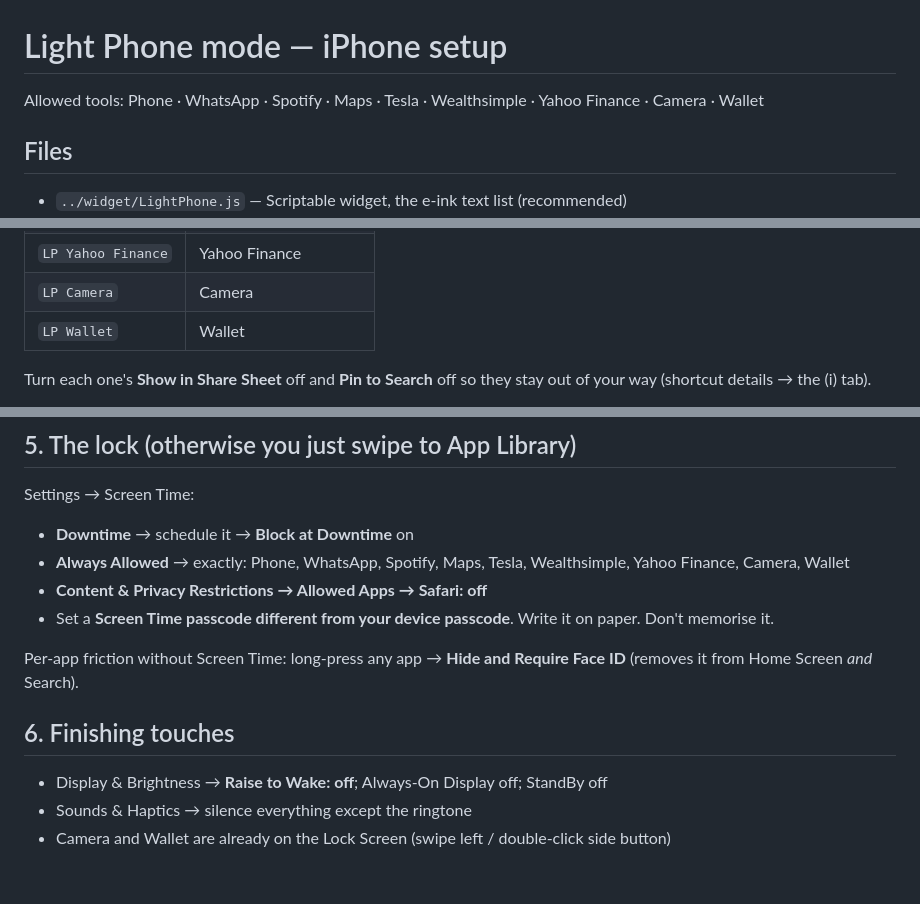
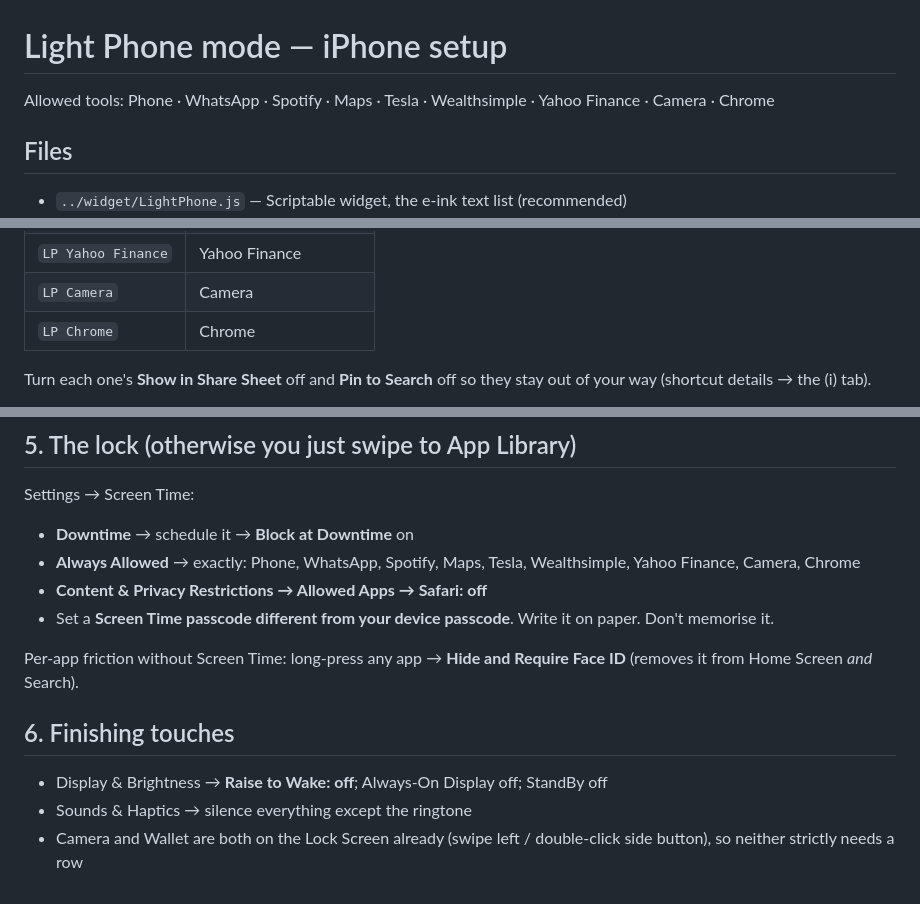
Before and after one commit to aravamudhanAnand/light-phone-ios, a Markdown page: docs/SETUP.md, 3 parts joined by grey strips. GitHub-like rendering.

```diff
--- a/docs/SETUP.md
+++ b/docs/SETUP.md
@@ -1,6 +1,6 @@
 # Light Phone mode — iPhone setup
 
-Allowed tools: Phone · WhatsApp · Spotify · Maps · Tesla · Wealthsimple · Yahoo Finance · Camera · Wallet
+Allowed tools: Phone · WhatsApp · Spotify · Maps · Tesla · Wealthsimple · Yahoo Finance · Camera · Chrome
 
 ## Files
 
@@ -27,7 +27,7 @@ rename (top of the screen) → Done. The name must match **exactly**.
 | `LP Wealthsimple`  | Wealthsimple |
 | `LP Yahoo Finance` | Yahoo Finance |
 | `LP Camera`        | Camera |
-| `LP Wallet`        | Wallet |
+| `LP Chrome`        | Chrome |
 
 Turn each one's **Show in Share Sheet** off and **Pin to Search** off so they stay out of
 your way (shortcut details → the (i) tab).
@@ -78,7 +78,7 @@ Trigger: Action button → Focus → Light Phone, or a Control Center / Lock Scr
 ## 5. The lock (otherwise you just swipe to App Library)
 Settings → Screen Time:
 - **Downtime** → schedule it → **Block at Downtime** on
-- **Always Allowed** → exactly: Phone, WhatsApp, Spotify, Maps, Tesla, Wealthsimple, Yahoo Finance, Camera, Wallet
+- **Always Allowed** → exactly: Phone, WhatsApp, Spotify, Maps, Tesla, Wealthsimple, Yahoo Finance, Camera, Chrome
 - **Content & Privacy Restrictions → Allowed Apps → Safari: off**
 - Set a **Screen Time passcode different from your device passcode**. Write it on paper. Don't memorise it.
 
@@ -87,4 +87,5 @@ Per-app friction without Screen Time: long-press any app → **Hide and Require
 ## 6. Finishing touches
 - Display & Brightness → **Raise to Wake: off**; Always-On Display off; StandBy off
 - Sounds & Haptics → silence everything except the ringtone
-- Camera and Wallet are already on the Lock Screen (swipe left / double-click side button)
+- Camera and Wallet are both on the Lock Screen already (swipe left / double-click side button),
+  so neither strictly needs a row
```
Also changed, not shown: README.md (+18 -9 lines), docs/FIELD-NOTES.md (added, +104 -0 lines), docs/URL-SCHEMES.md (added, +92 -0 lines), assets/previews/light-vs-dark.png, assets/tiles/words-dark/chrome.png (added), assets/tiles/words-dark/wallet.png (deleted), assets/tiles/words-light/chrome.png (added), assets/tiles/words-light/wallet.png (deleted), 2 other files.
